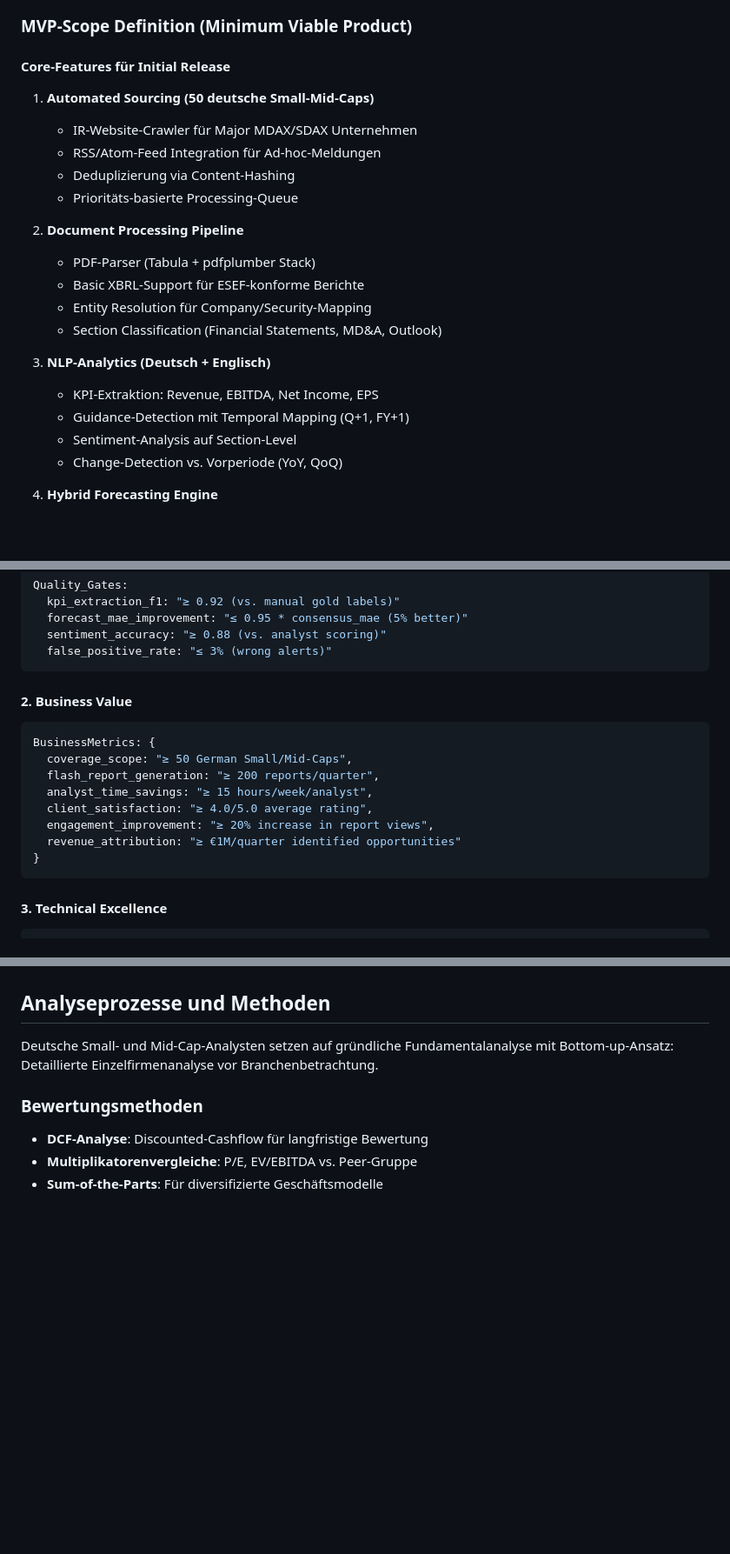
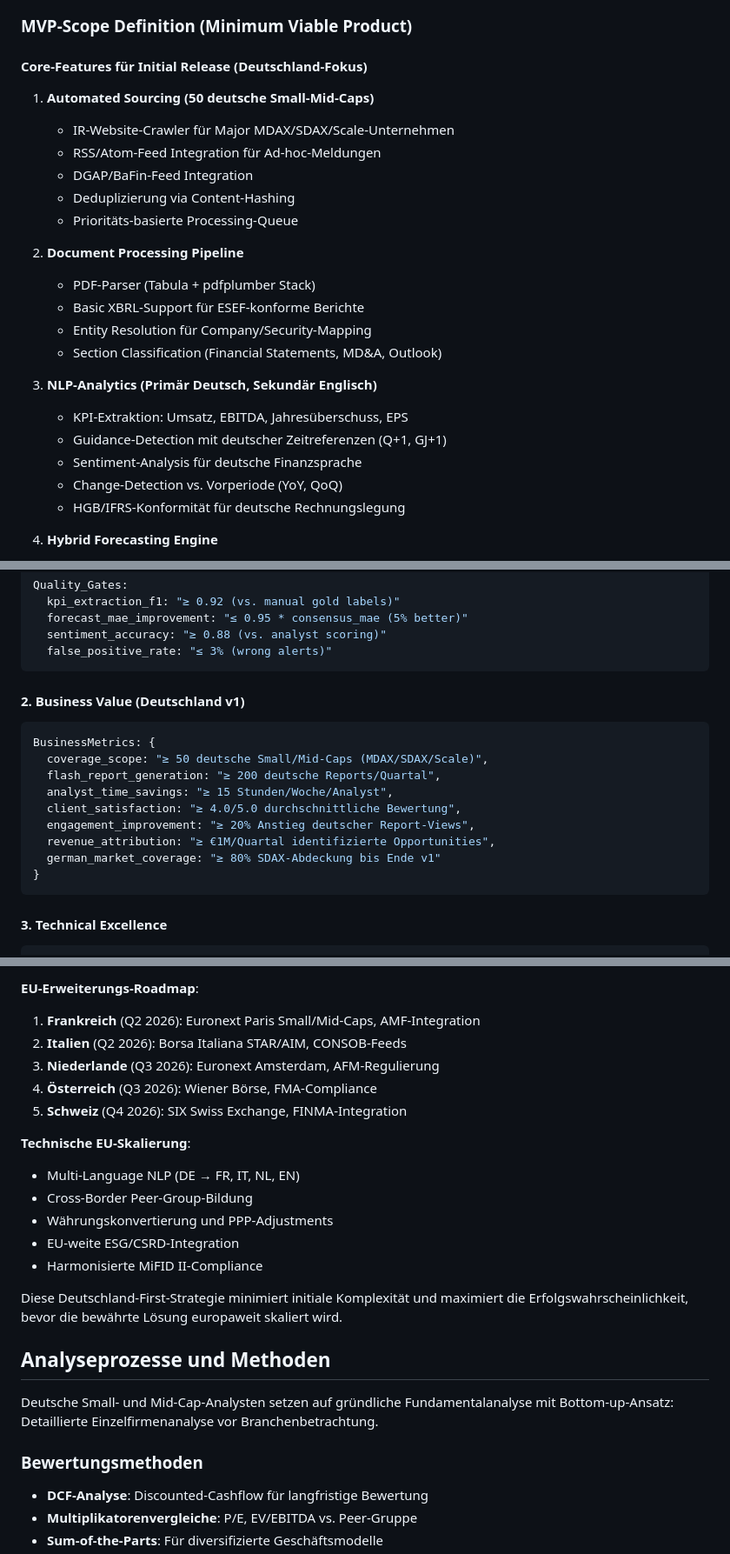
Before and after one commit to ProfDrT/investment-bank, a Markdown page: 06a_Research_Public_Equities.md, 3 parts joined by grey strips. Shown at 87% size. Drawn GitHub-style; blank space fills up the shorter version.

````diff
--- a/06a_Research_Public_Equities.md
+++ b/06a_Research_Public_Equities.md
@@ -1284,10 +1291,11 @@ gantt
 
 ### MVP-Scope Definition (Minimum Viable Product)
 
-#### Core-Features für Initial Release
+#### Core-Features für Initial Release (Deutschland-Fokus)
 1. **Automated Sourcing (50 deutsche Small-Mid-Caps)**
-   - IR-Website-Crawler für Major MDAX/SDAX Unternehmen
+   - IR-Website-Crawler für Major MDAX/SDAX/Scale-Unternehmen
    - RSS/Atom-Feed Integration für Ad-hoc-Meldungen
+   - DGAP/BaFin-Feed Integration
    - Deduplizierung via Content-Hashing
    - Prioritäts-basierte Processing-Queue
 
@@ -1297,11 +1305,12 @@ gantt
    - Entity Resolution für Company/Security-Mapping
    - Section Classification (Financial Statements, MD&A, Outlook)
 
-3. **NLP-Analytics (Deutsch + Englisch)**
-   - KPI-Extraktion: Revenue, EBITDA, Net Income, EPS
-   - Guidance-Detection mit Temporal Mapping (Q+1, FY+1)
-   - Sentiment-Analysis auf Section-Level
+3. **NLP-Analytics (Primär Deutsch, Sekundär Englisch)**
+   - KPI-Extraktion: Umsatz, EBITDA, Jahresüberschuss, EPS
+   - Guidance-Detection mit deutscher Zeitreferenzen (Q+1, GJ+1)
+   - Sentiment-Analysis für deutsche Finanzsprache
    - Change-Detection vs. Vorperiode (YoY, QoQ)
+   - HGB/IFRS-Konformität für deutsche Rechnungslegung
 
 4. **Hybrid Forecasting Engine**
    - ARIMA-Baseline für Mean-Reversion Trends
@@ -1344,15 +1353,16 @@ Quality_Gates:
   false_positive_rate: "≤ 3% (wrong alerts)"
 ```
 
-#### 2. Business Value
+#### 2. Business Value (Deutschland v1)
 ```typescript
 BusinessMetrics: {
-  coverage_scope: "≥ 50 German Small/Mid-Caps",
-  flash_report_generation: "≥ 200 reports/quarter",
-  analyst_time_savings: "≥ 15 hours/week/analyst",
-  client_satisfaction: "≥ 4.0/5.0 average rating",
-  engagement_improvement: "≥ 20% increase in report views",
-  revenue_attribution: "≥ €1M/quarter identified opportunities"
+  coverage_scope: "≥ 50 deutsche Small/Mid-Caps (MDAX/SDAX/Scale)",
+  flash_report_generation: "≥ 200 deutsche Reports/Quartal",
+  analyst_time_savings: "≥ 15 Stunden/Woche/Analyst",
+  client_satisfaction: "≥ 4.0/5.0 durchschnittliche Bewertung",
+  engagement_improvement: "≥ 20% Anstieg deutscher Report-Views",
+  revenue_attribution: "≥ €1M/Quartal identifizierte Opportunities",
+  german_market_coverage: "≥ 80% SDAX-Abdeckung bis Ende v1"
 }
 ```
 
@@ -1478,3 +1519,18 @@ Diese MVP-Strategie fokussiert auf schnelle Wertschöpfung bei kontrollierten Ri
+**EU-Erweiterungs-Roadmap**:
+1. **Frankreich** (Q2 2026): Euronext Paris Small/Mid-Caps, AMF-Integration
+2. **Italien** (Q2 2026): Borsa Italiana STAR/AIM, CONSOB-Feeds
+3. **Niederlande** (Q3 2026): Euronext Amsterdam, AFM-Regulierung
+4. **Österreich** (Q3 2026): Wiener Börse, FMA-Compliance
+5. **Schweiz** (Q4 2026): SIX Swiss Exchange, FINMA-Integration
+
+**Technische EU-Skalierung**:
+- Multi-Language NLP (DE → FR, IT, NL, EN)
+- Cross-Border Peer-Group-Bildung
+- Währungskonvertierung und PPP-Adjustments
+- EU-weite ESG/CSRD-Integration
+- Harmonisierte MiFID II-Compliance
+
+Diese Deutschland-First-Strategie minimiert initiale Komplexität und maximiert die Erfolgswahrscheinlichkeit, bevor die bewährte Lösung europaweit skaliert wird.
 
 ## Analyseprozesse und Methoden
 
````
Also changed, not shown: other parts of 06a_Research_Public_Equities.md (+73 -35 lines).
